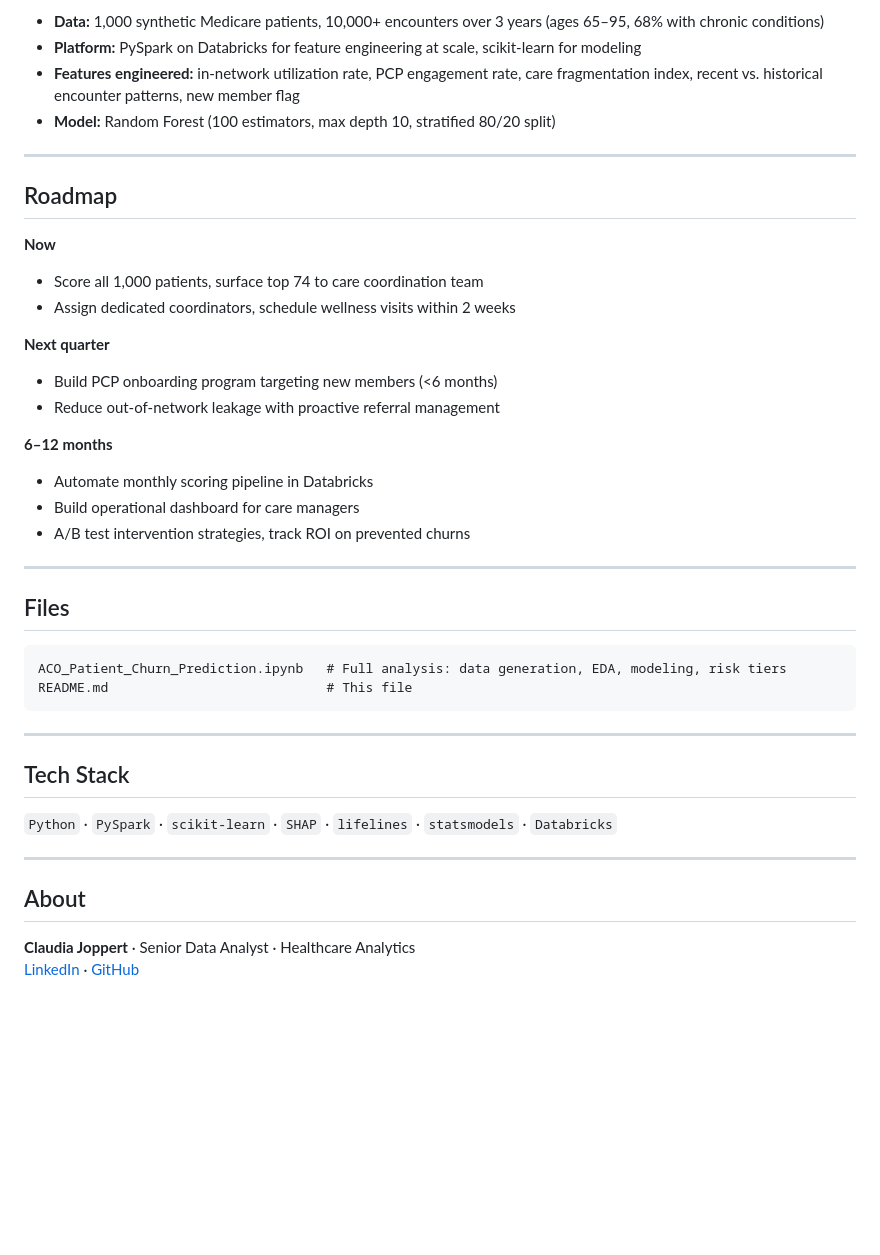
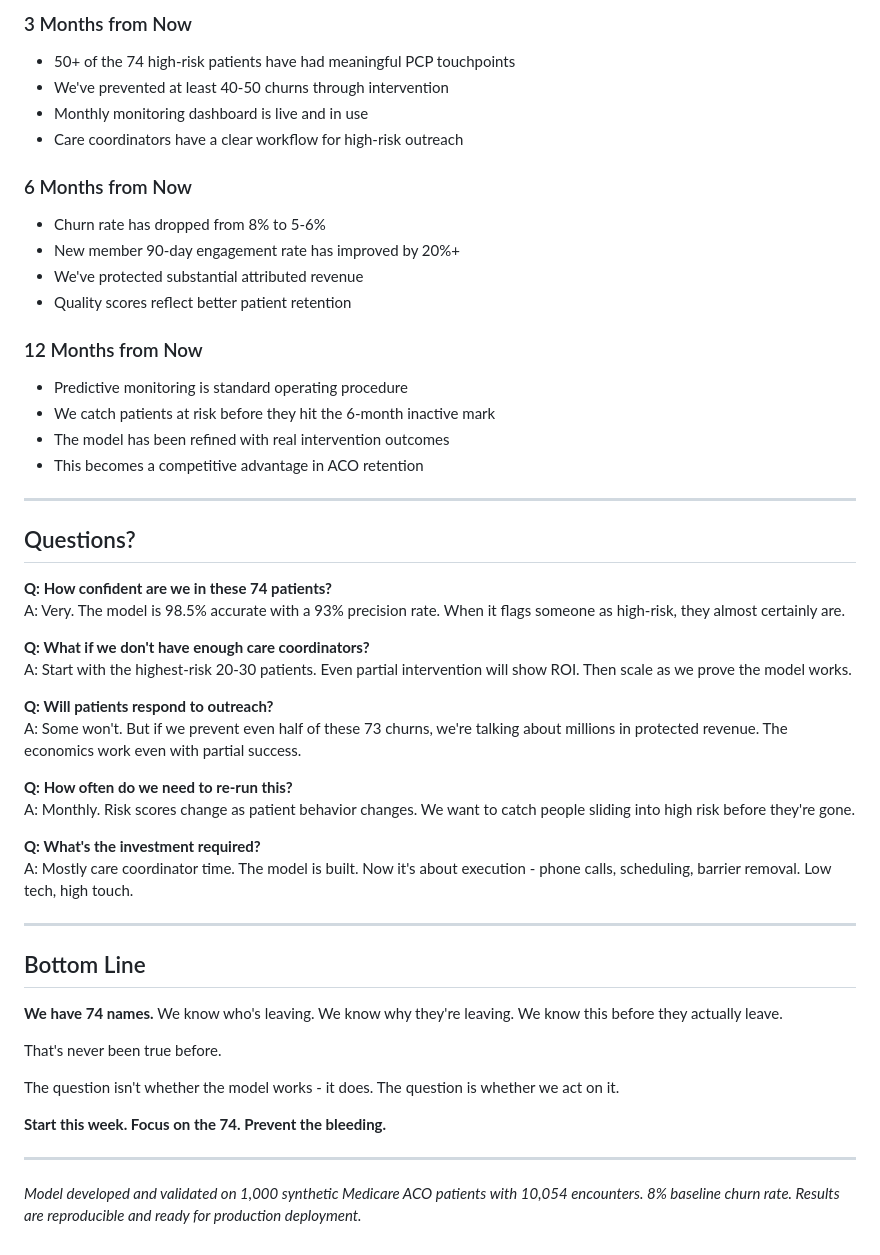
Before and after one commit to claudiajoppert/aco_practice_churn_prediction, a Markdown page: README.md, the part around one of its changes. Drawn GitHub-style; blank space fills up the shorter version.

````diff
--- a/README.md
+++ b/README.md
@@ -86,44 +159,56 @@ Current engagement level dominates the model. The best predictor of future absen
 
-- **Data:** 1,000 synthetic Medicare patients, 10,000+ encounters over 3 years (ages 65–95, 68% with chronic conditions)
-- **Platform:** PySpark on Databricks for feature engineering at scale, scikit-learn for modeling
-- **Features engineered:** in-network utilization rate, PCP engagement rate, care fragmentation index, recent vs. historical encounter patterns, new member flag
-- **Model:** Random Forest (100 estimators, max depth 10, stratified 80/20 split)
+### 3 Months from Now
+
+- 50+ of the 74 high-risk patients have had meaningful PCP touchpoints
+- We've prevented at least 40-50 churns through intervention
+- Monthly monitoring dashboard is live and in use
+- Care coordinators have a clear workflow for high-risk outreach
+
+### 6 Months from Now
+
+- Churn rate has dropped from 8% to 5-6%
+- New member 90-day engagement rate has improved by 20%+
+- We've protected substantial attributed revenue
+- Quality scores reflect better patient retention
+
+### 12 Months from Now
+
+- Predictive monitoring is standard operating procedure
+- We catch patients at risk before they hit the 6-month inactive mark
+- The model has been refined with real intervention outcomes
+- This becomes a competitive advantage in ACO retention
 
 ---
 
-## Roadmap
+## Questions?
 
-**Now**
-- Score all 1,000 patients, surface top 74 to care coordination team
-- Assign dedicated coordinators, schedule wellness visits within 2 weeks
+**Q: How confident are we in these 74 patients?**
+A: Very. The model is 98.5% accurate with a 93% precision rate. When it flags someone as high-risk, they almost certainly are.
 
-**Next quarter**
-- Build PCP onboarding program targeting new members (<6 months)
-- Reduce out-of-network leakage with proactive referral management
+**Q: What if we don't have enough care coordinators?**
+A: Start with the highest-risk 20-30 patients. Even partial intervention will show ROI. Then scale as we prove the model works.
 
-**6–12 months**
-- Automate monthly scoring pipeline in Databricks
-- Build operational dashboard for care managers
-- A/B test intervention strategies, track ROI on prevented churns
+**Q: Will patients respond to outreach?**
+A: Some won't. But if we prevent even half of these 73 churns, we're talking about millions in protected revenue. The economics work even with partial success.
+
+**Q: How often do we need to re-run this?**
+A: Monthly. Risk scores change as patient behavior changes. We want to catch people sliding into high risk before they're gone.
+
+**Q: What's the investment required?**
+A: Mostly care coordinator time. The model is built. Now it's about execution - phone calls, scheduling, barrier removal. Low tech, high touch.
 
 ---
 
-## Files
+## Bottom Line
 
-```
-ACO_Patient_Churn_Prediction.ipynb   # Full analysis: data generation, EDA, modeling, risk tiers
-README.md                            # This file
-```
+**We have 74 names.** We know who's leaving. We know why they're leaving. We know this before they actually leave.
+
+That's never been true before.
+
+The question isn't whether the model works - it does. The question is whether we act on it.
+
+**Start this week. Focus on the 74. Prevent the bleeding.**
 
 ---
 
-## Tech Stack
-
-`Python` · `PySpark` · `scikit-learn` · `SHAP` · `lifelines` · `statsmodels` · `Databricks`
-
----
-
-## About
-
-**Claudia Joppert** · Senior Data Analyst · Healthcare Analytics
-[LinkedIn](https://www.linkedin.com/in/claudia-joppert-888568161) · [GitHub](https://github.com/claudiajoppert)
+*Model developed and validated on 1,000 synthetic Medicare ACO patients with 10,054 encounters. 8% baseline churn rate. Results are reproducible and ready for production deployment.*
````
Also changed, not shown: other parts of README.md (+119 -46 lines).
